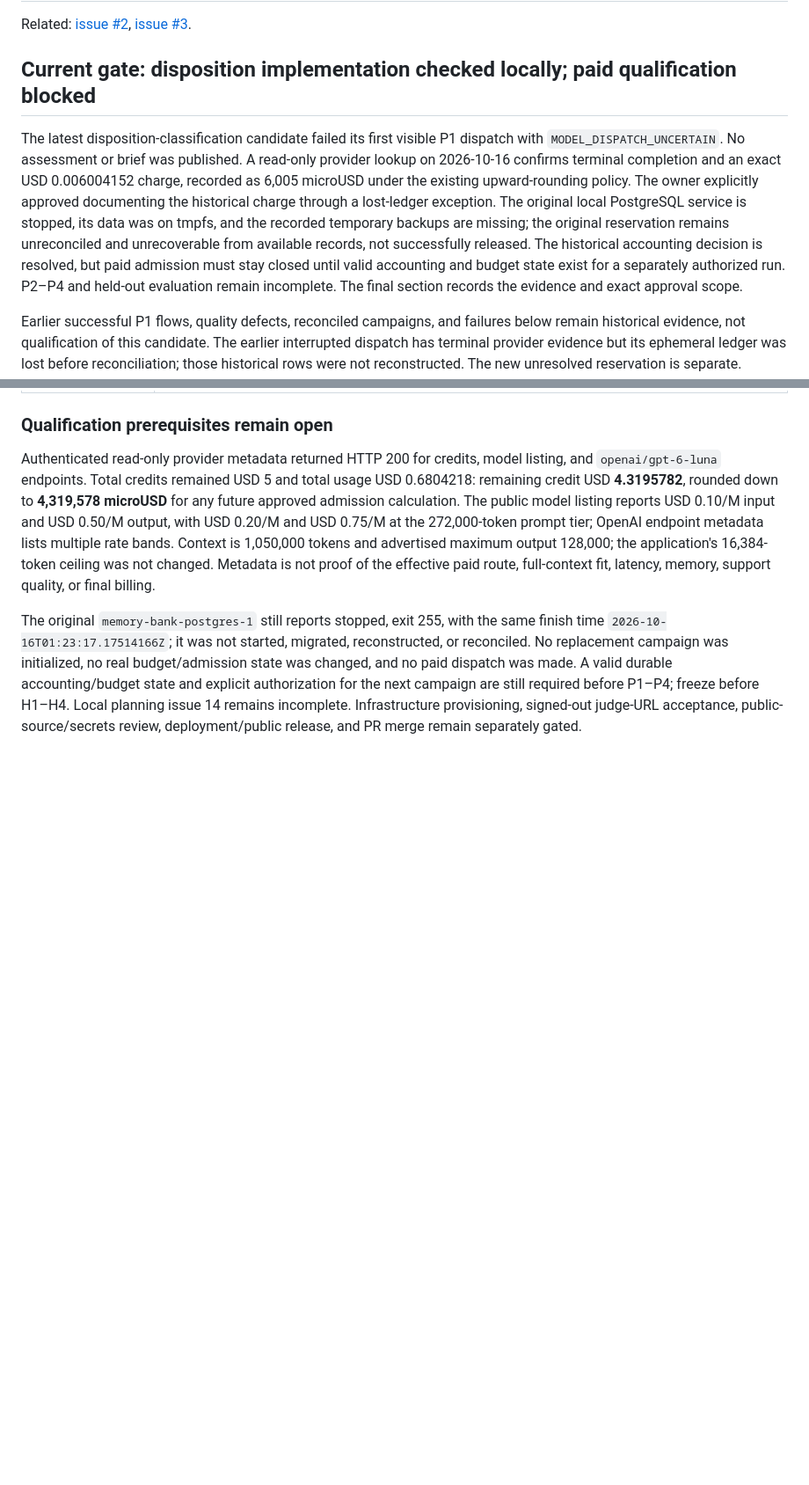
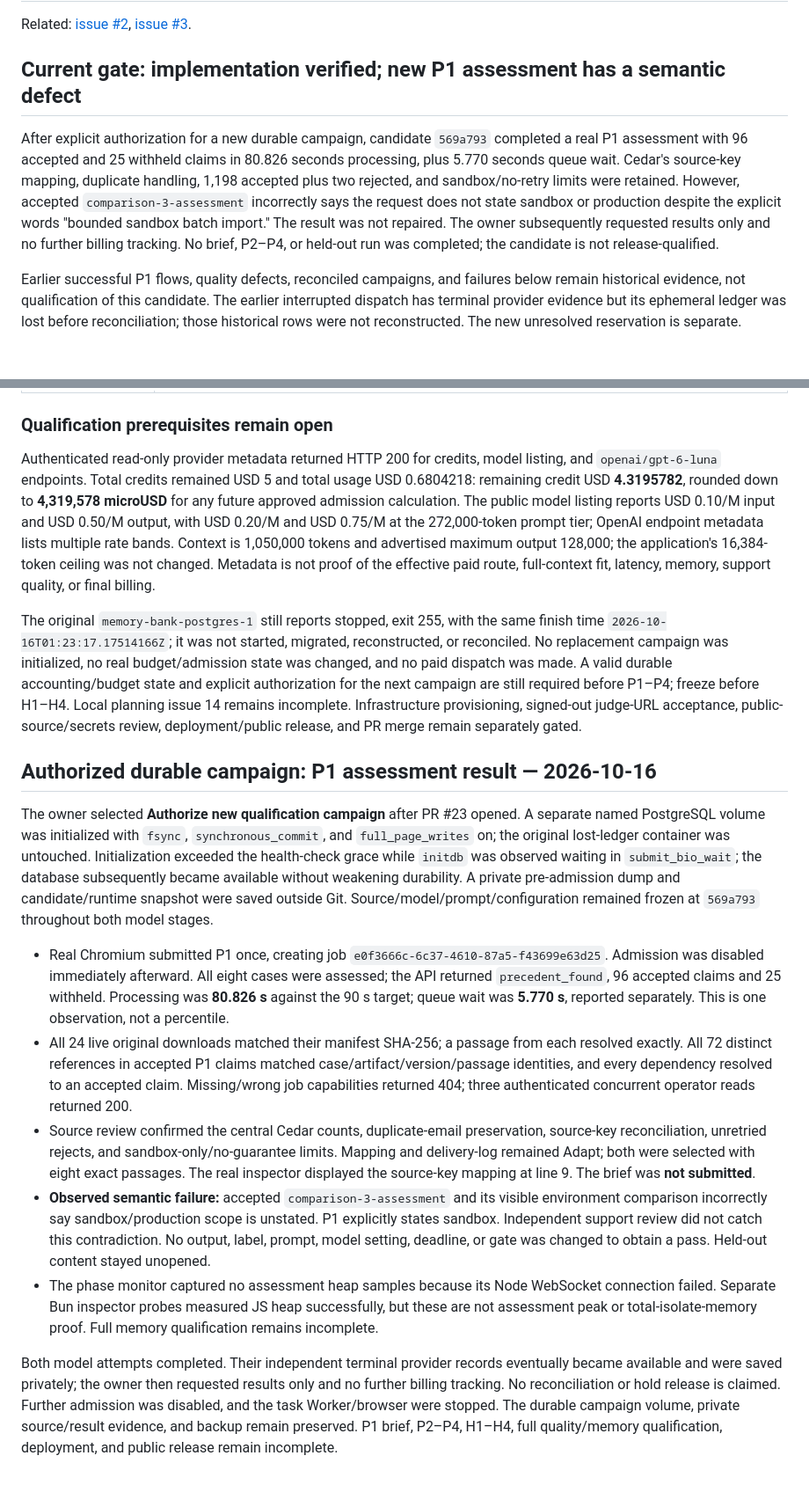
Before and after one commit to Zura1555/memory-bank, a Markdown page: docs/qualification-2026-10-15.md, 2 parts joined by grey strips. Shown at 88% size. GitHub-like rendering; blank space fills up the shorter version.

```diff
--- a/docs/qualification-2026-10-15.md
+++ b/docs/qualification-2026-10-15.md
@@ -2,9 +2,9 @@
 
 Related: [issue #2](https://github.com/Zura1555/memory-bank/issues/2), [issue #3](https://github.com/Zura1555/memory-bank/issues/3).
 
-## Current gate: disposition implementation checked locally; paid qualification blocked
+## Current gate: implementation verified; new P1 assessment has a semantic defect
 
-The latest disposition-classification candidate failed its first visible P1 dispatch with `MODEL_DISPATCH_UNCERTAIN`. No assessment or brief was published. A read-only provider lookup on 2026-10-16 confirms terminal completion and an exact USD 0.006004152 charge, recorded as 6,005 microUSD under the existing upward-rounding policy. The owner explicitly approved documenting the historical charge through a lost-ledger exception. The original local PostgreSQL service is stopped, its data was on tmpfs, and the recorded temporary backups are missing; the original reservation remains unreconciled and unrecoverable from available records, not successfully released. The historical accounting decision is resolved, but paid admission must stay closed until valid accounting and budget state exist for a separately authorized run. P2–P4 and held-out evaluation remain incomplete. The final section records the evidence and exact approval scope.
+After explicit authorization for a new durable campaign, candidate `569a793` completed a real P1 assessment with 96 accepted and 25 withheld claims in 80.826 seconds processing, plus 5.770 seconds queue wait. Cedar's source-key mapping, duplicate handling, 1,198 accepted plus two rejected, and sandbox/no-retry limits were retained. However, accepted `comparison-3-assessment` incorrectly says the request does not state sandbox or production despite the explicit words "bounded sandbox batch import." The result was not repaired. The owner subsequently requested results only and no further billing tracking. No brief, P2–P4, or held-out run was completed; the candidate is not release-qualified.
 
 Earlier successful P1 flows, quality defects, reconciled campaigns, and failures below remain historical evidence, not qualification of this candidate. The earlier interrupted dispatch has terminal provider evidence but its ephemeral ledger was lost before reconciliation; those historical rows were not reconstructed. The new unresolved reservation is separate. Neither local deterministic checks nor prior paid success establish semantic reliability, latency qualification, or deployment readiness.
 
@@ -416,3 +416,15 @@ An observed abort of the call's own 120-second deadline is distinct from an upst
 Authenticated read-only provider metadata returned HTTP 200 for credits, model listing, and `openai/gpt-6-luna` endpoints. Total credits remained USD 5 and total usage USD 0.6804218: remaining credit USD **4.3195782**, rounded down to **4,319,578 microUSD** for any future approved admission calculation. The public model listing reports USD 0.10/M input and USD 0.50/M output, with USD 0.20/M and USD 0.75/M at the 272,000-token prompt tier; OpenAI endpoint metadata lists multiple rate bands. Context is 1,050,000 tokens and advertised maximum output 128,000; the application's 16,384-token ceiling was not changed. Metadata is not proof of the effective paid route, full-context fit, latency, memory, support quality, or final billing.
 
 The original `memory-bank-postgres-1` still reports stopped, exit 255, with the same finish time `2026-10-16T01:23:17.17514166Z`; it was not started, migrated, reconstructed, or reconciled. No replacement campaign was initialized, no real budget/admission state was changed, and no paid dispatch was made. A valid durable accounting/budget state and explicit authorization for the next campaign are still required before P1–P4; freeze before H1–H4. Local planning issue 14 remains incomplete. Infrastructure provisioning, signed-out judge-URL acceptance, public-source/secrets review, deployment/public release, and PR merge remain separately gated.
+
+## Authorized durable campaign: P1 assessment result — 2026-10-16
+
+The owner selected **Authorize new qualification campaign** after PR #23 opened. A separate named PostgreSQL volume was initialized with `fsync`, `synchronous_commit`, and `full_page_writes` on; the original lost-ledger container was untouched. Initialization exceeded the health-check grace while `initdb` was observed waiting in `submit_bio_wait`; the database subsequently became available without weakening durability. A private pre-admission dump and candidate/runtime snapshot were saved outside Git. Source/model/prompt/configuration remained frozen at `569a793` throughout both model stages.
+
+- Real Chromium submitted P1 once, creating job `e0f3666c-6c37-4610-87a5-f43699e63d25`. Admission was disabled immediately afterward. All eight cases were assessed; the API returned `precedent_found`, 96 accepted claims and 25 withheld. Processing was **80.826 s** against the 90 s target; queue wait was **5.770 s**, reported separately. This is one observation, not a percentile.
+- All 24 live original downloads matched their manifest SHA-256; a passage from each resolved exactly. All 72 distinct references in accepted P1 claims matched case/artifact/version/passage identities, and every dependency resolved to an accepted claim. Missing/wrong job capabilities returned 404; three authenticated concurrent operator reads returned 200.
+- Source review confirmed the central Cedar counts, duplicate-email preservation, source-key reconciliation, unretried rejects, and sandbox-only/no-guarantee limits. Mapping and delivery-log remained Adapt; both were selected with eight exact passages. The real inspector displayed the source-key mapping at line 9. The brief was **not submitted**.
+- **Observed semantic failure:** accepted `comparison-3-assessment` and its visible environment comparison incorrectly say sandbox/production scope is unstated. P1 explicitly states sandbox. Independent support review did not catch this contradiction. No output, label, prompt, model setting, deadline, or gate was changed to obtain a pass. Held-out content stayed unopened.
+- The phase monitor captured no assessment heap samples because its Node WebSocket connection failed. Separate Bun inspector probes measured JS heap successfully, but these are not assessment peak or total-isolate-memory proof. Full memory qualification remains incomplete.
+
+Both model attempts completed. Their independent terminal provider records eventually became available and were saved privately; the owner then requested results only and no further billing tracking. No reconciliation or hold release is claimed. Further admission was disabled, and the task Worker/browser were stopped. The durable campaign volume, private source/result evidence, and backup remain preserved. P1 brief, P2–P4, H1–H4, full quality/memory qualification, deployment, and public release remain incomplete.
```
Also changed, not shown: README.md (+1 -1 lines).
